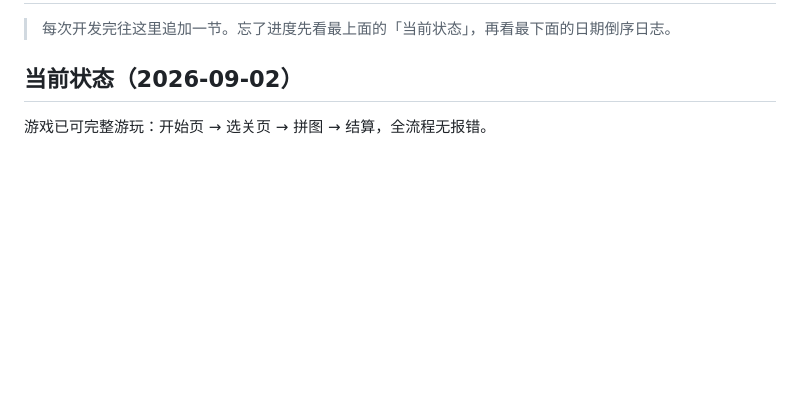
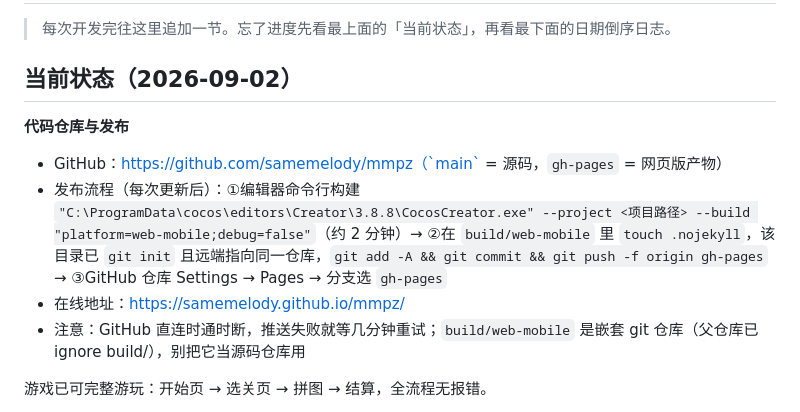
Before and after one commit to samemelody/mmpz, a Markdown page: docs/WORKLOG.md, the part around the change. Drawn GitHub-style; blank space fills up the shorter version.

Commit message:
docs: record GitHub Pages deploy flow
Co-Authored-By: Claude <noreply@anthropic.com>

```diff
--- a/docs/WORKLOG.md
+++ b/docs/WORKLOG.md
@@ -3,6 +3,13 @@
 > 每次开发完往这里追加一节。忘了进度先看最上面的「当前状态」，再看最下面的日期倒序日志。
 
 ## 当前状态（2026-09-02）
+
+**代码仓库与发布**
+
+- GitHub：https://github.com/samemelody/mmpz（`main` = 源码，`gh-pages` = 网页版产物）
+- 发布流程（每次更新后）：①编辑器命令行构建 `"C:\ProgramData\cocos\editors\Creator\3.8.8\CocosCreator.exe" --project <项目路径> --build "platform=web-mobile;debug=false"`（约 2 分钟）→ ②在 `build/web-mobile` 里 `touch .nojekyll`，该目录已 `git init` 且远端指向同一仓库，`git add -A && git commit && git push -f origin gh-pages` → ③GitHub 仓库 Settings → Pages → 分支选 `gh-pages`
+- 在线地址：https://samemelody.github.io/mmpz/
+- 注意：GitHub 直连时通时断，推送失败就等几分钟重试；`build/web-mobile` 是嵌套 git 仓库（父仓库已 ignore build/），别把它当源码仓库用
 
 游戏已可完整游玩：开始页 → 选关页 → 拼图 → 结算，全流程无报错。
 
```
